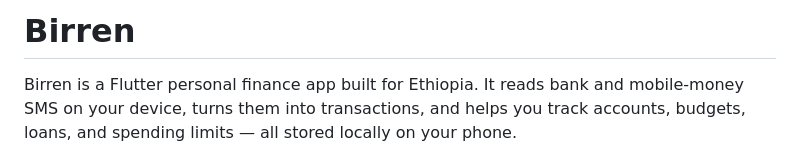
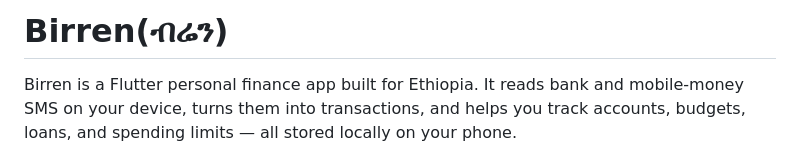
Before and after one commit to Penielalex/Birren, a Markdown page: README.md, the part around the change. GitHub-like rendering.

Commit message:
Update project name to include Amharic script

```diff
--- a/README.md
+++ b/README.md
@@ -1,4 +1,4 @@
-# Birren
+# Birren(ብሬን)
 
 Birren is a Flutter personal finance app built for Ethiopia. It reads bank and mobile-money SMS on your device, turns them into transactions, and helps you track accounts, budgets, loans, and spending limits — all stored locally on your phone.
 
```
